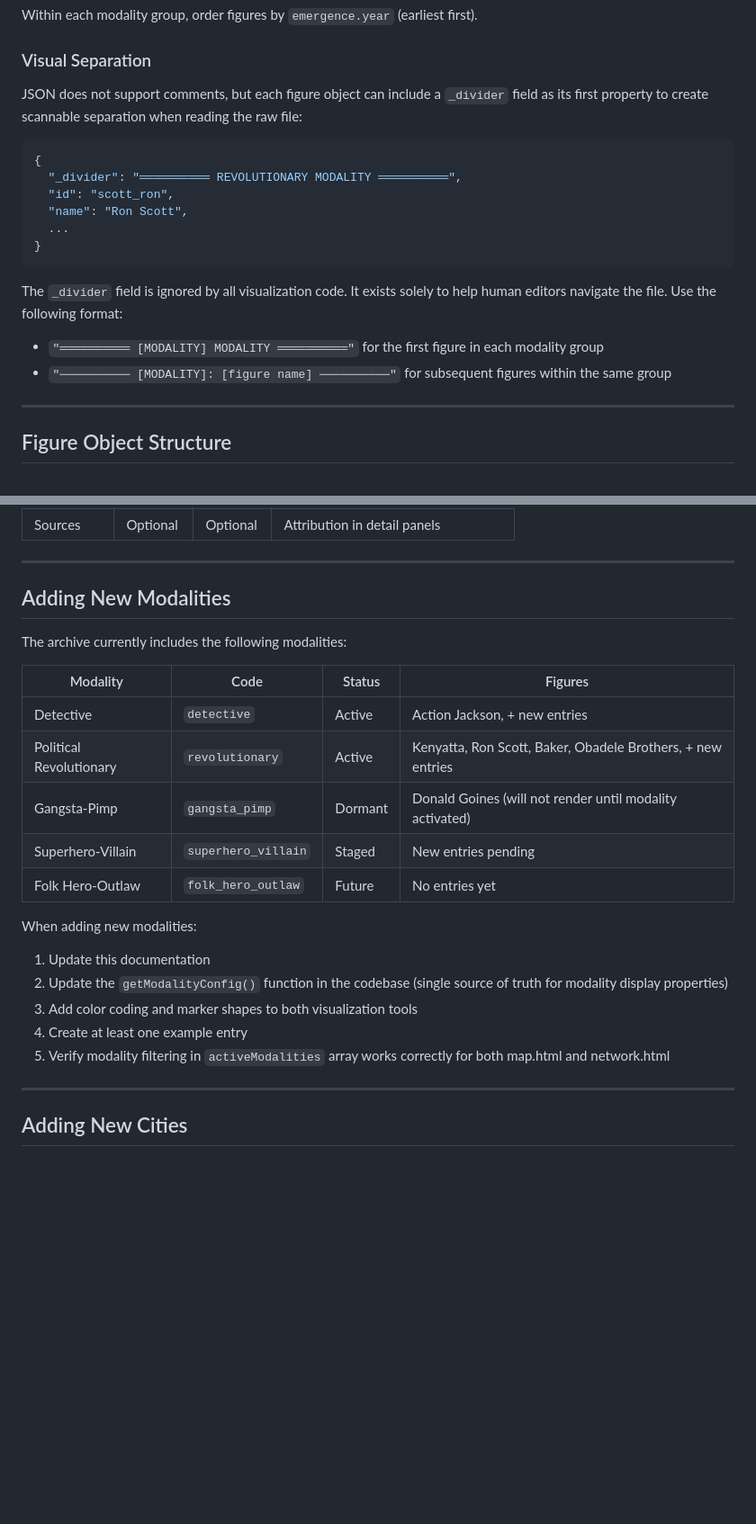
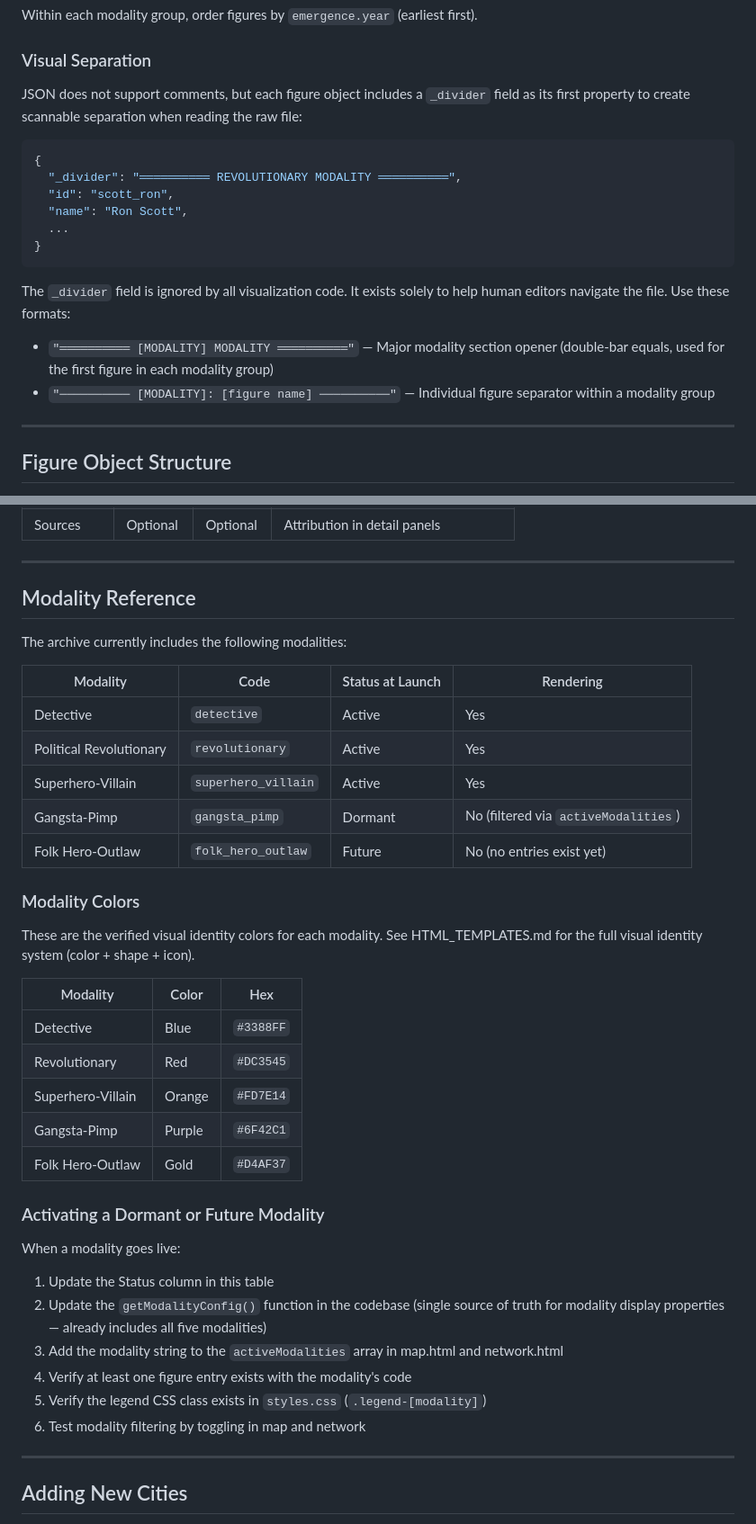
Before and after one commit to HFoster26/badman-archive, a Markdown page: docs/data/DATAREADME.md, 2 parts joined by grey strips. Shown at 90% size. Rendered like a GitHub page; blank space fills up the shorter version.

````diff
--- a/docs/data/DATAREADME.md
+++ b/docs/data/DATAREADME.md
@@ -75,7 +142,7 @@ Within each modality group, order figures by `emergence.year` (earliest first).
 
 ### Visual Separation
 
-JSON does not support comments, but each figure object can include a `_divider` field as its first property to create scannable separation when reading the raw file:
+JSON does not support comments, but each figure object includes a `_divider` field as its first property to create scannable separation when reading the raw file:
 
 ```json
 {
@@ -86,10 +153,10 @@ JSON does not support comments, but each figure object can include a `_divider`
 }
 ```
 
-The `_divider` field is ignored by all visualization code. It exists solely to help human editors navigate the file. Use the following format:
+The `_divider` field is ignored by all visualization code. It exists solely to help human editors navigate the file. Use these formats:
 
-- `"══════════ [MODALITY] MODALITY ══════════"` for the first figure in each modality group
-- `"────────── [MODALITY]: [figure name] ──────────"` for subsequent figures within the same group
+- `"══════════ [MODALITY] MODALITY ══════════"` — Major modality section opener (double-bar equals, used for the first figure in each modality group)
+- `"────────── [MODALITY]: [figure name] ──────────"` — Individual figure separator within a modality group
 
 ---
 
@@ -638,24 +714,40 @@ Quick reference for which buckets each visualization tool requires:
 
 ---
 
-## Adding New Modalities
+## Modality Reference
 
 The archive currently includes the following modalities:
 
-| Modality | Code | Status | Figures |
-|----------|------|--------|---------|
-| Detective | `detective` | Active | Action Jackson, + new entries |
-| Political Revolutionary | `revolutionary` | Active | Kenyatta, Ron Scott, Baker, Obadele Brothers, + new entries |
-| Gangsta-Pimp | `gangsta_pimp` | Dormant | Donald Goines (will not render until modality activated) |
-| Superhero-Villain | `superhero_villain` | Staged | New entries pending |
-| Folk Hero-Outlaw | `folk_hero_outlaw` | Future | No entries yet |
+| Modality | Code | Status at Launch | Rendering |
+|----------|------|------------------|-----------|
+| Detective | `detective` | Active | Yes |
+| Political Revolutionary | `revolutionary` | Active | Yes |
+| Superhero-Villain | `superhero_villain` | Active | Yes |
+| Gangsta-Pimp | `gangsta_pimp` | Dormant | No (filtered via `activeModalities`) |
+| Folk Hero-Outlaw | `folk_hero_outlaw` | Future | No (no entries exist yet) |
 
-When adding new modalities:
-1. Update this documentation
-2. Update the `getModalityConfig()` function in the codebase (single source of truth for modality display properties)
-3. Add color coding and marker shapes to both visualization tools
-4. Create at least one example entry
-5. Verify modality filtering in `activeModalities` array works correctly for both map.html and network.html
+### Modality Colors
+
+These are the verified visual identity colors for each modality. See HTML_TEMPLATES.md for the full visual identity system (color + shape + icon).
+
+| Modality | Color | Hex |
+|----------|-------|-----|
+| Detective | Blue | `#3388FF` |
+| Revolutionary | Red | `#DC3545` |
+| Superhero-Villain | Orange | `#FD7E14` |
+| Gangsta-Pimp | Purple | `#6F42C1` |
+| Folk Hero-Outlaw | Gold | `#D4AF37` |
+
+### Activating a Dormant or Future Modality
+
+When a modality goes live:
+
+1. Update the Status column in this table
+2. Update the `getModalityConfig()` function in the codebase (single source of truth for modality display properties — already includes all five modalities)
+3. Add the modality string to the `activeModalities` array in map.html and network.html
+4. Verify at least one figure entry exists with the modality's code
+5. Verify the legend CSS class exists in `styles.css` (`.legend-[modality]`)
+6. Test modality filtering by toggling in map and network
 
 ---
 
````
Also changed, not shown: other parts of docs/data/DATAREADME.md (+91 -14 lines).
